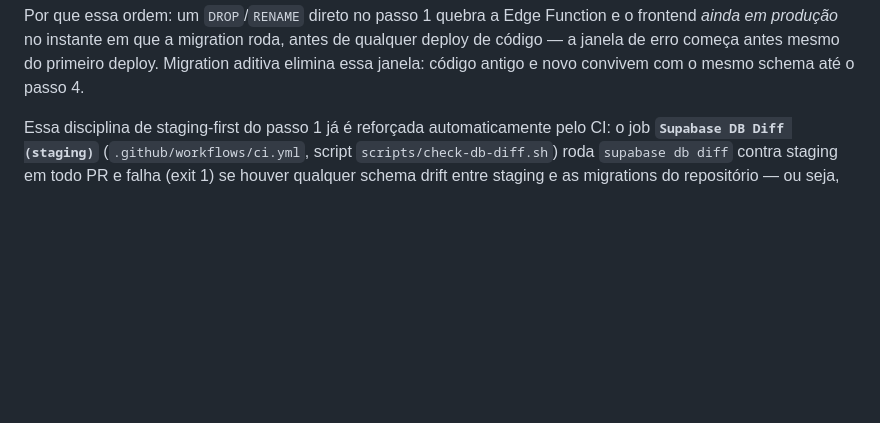
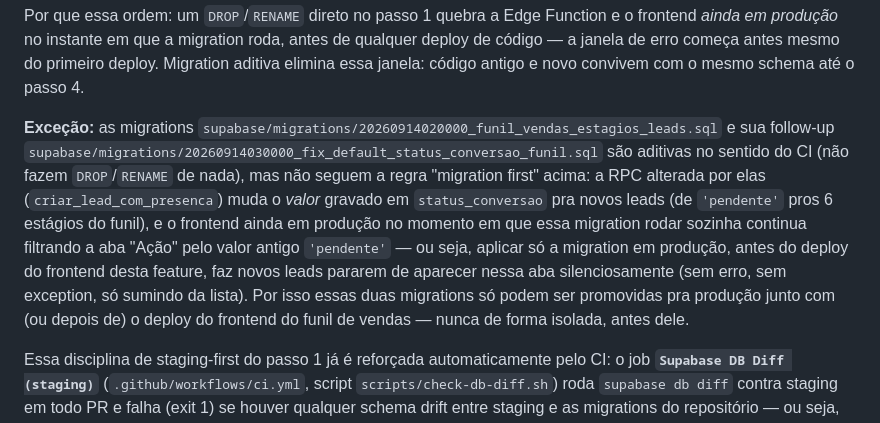
Before and after one commit to devpedroschuster/nexofy, a Markdown page: docs/DEPLOY.md, the part around the change. Drawn GitHub-style; blank space fills up the shorter version.

Commit message:
docs(deploy): documenta exceção de ordem de deploy pra migration do funil
Co-Authored-By: Claude Sonnet 5 <noreply@anthropic.com>

```diff
--- a/docs/DEPLOY.md
+++ b/docs/DEPLOY.md
@@ -40,6 +40,21 @@ Function e o frontend *ainda em produção* no instante em que a migration
 roda, antes de qualquer deploy de código — a janela de erro começa antes
 mesmo do primeiro deploy. Migration aditiva elimina essa janela: código
 antigo e novo convivem com o mesmo schema até o passo 4.
+
+**Exceção:** as migrations `supabase/migrations/20260914020000_funil_vendas_estagios_leads.sql`
+e sua follow-up `supabase/migrations/20260914030000_fix_default_status_conversao_funil.sql`
+são aditivas no sentido do CI (não fazem `DROP`/`RENAME` de nada), mas
+não seguem a regra "migration first" acima: a RPC alterada por elas
+(`criar_lead_com_presenca`) muda o *valor* gravado em `status_conversao`
+pra novos leads (de `'pendente'` pros 6 estágios do funil), e o frontend
+ainda em produção no momento em que essa migration rodar sozinha
+continua filtrando a aba "Ação" pelo valor antigo `'pendente'` — ou
+seja, aplicar só a migration em produção, antes do deploy do frontend
+desta feature, faz novos leads pararem de aparecer nessa aba
+silenciosamente (sem erro, sem exception, só sumindo da lista). Por
+isso essas duas migrations só podem ser promovidas pra produção junto
+com (ou depois de) o deploy do frontend do funil de vendas — nunca de
+forma isolada, antes dele.
 
 Essa disciplina de staging-first do passo 1 já é reforçada automaticamente
 pelo CI: o job **`Supabase DB Diff (staging)`** (`.github/workflows/ci.yml`,
```
